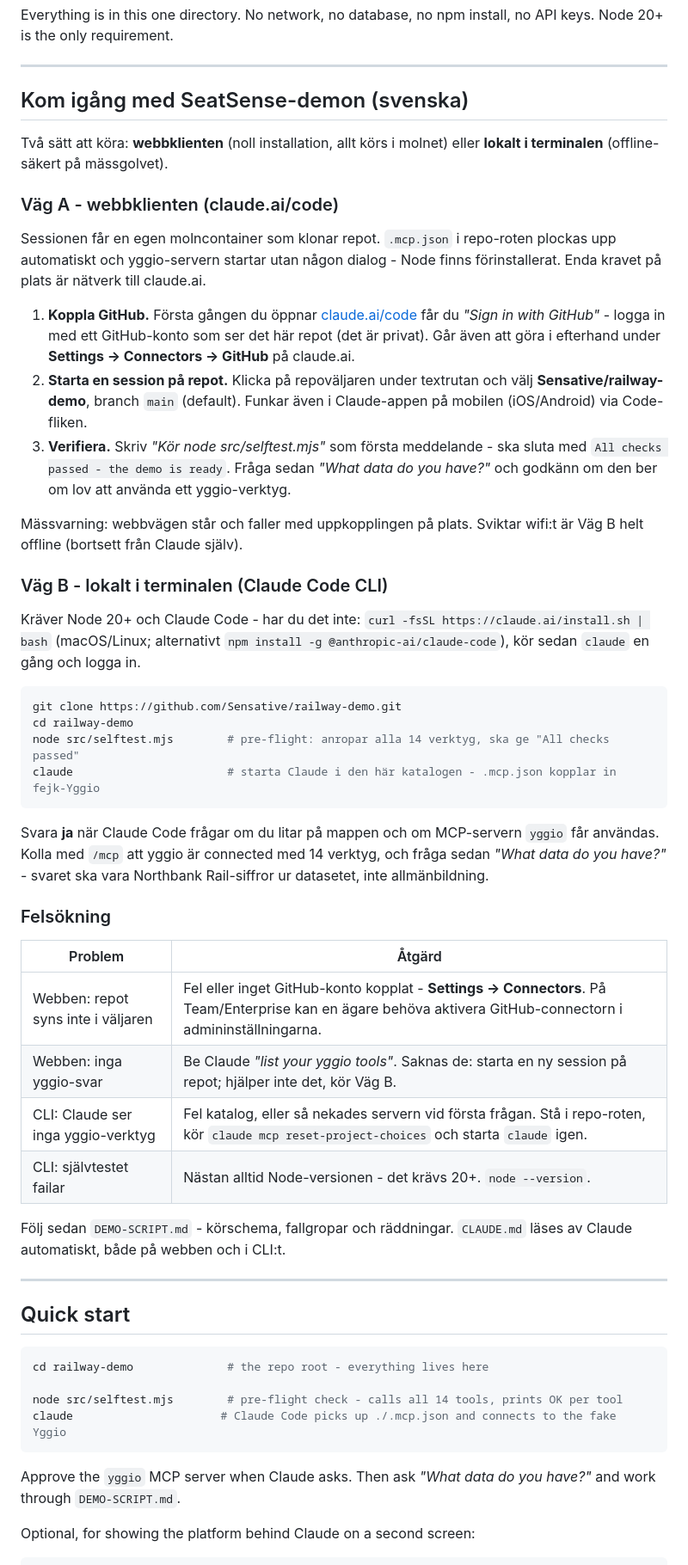
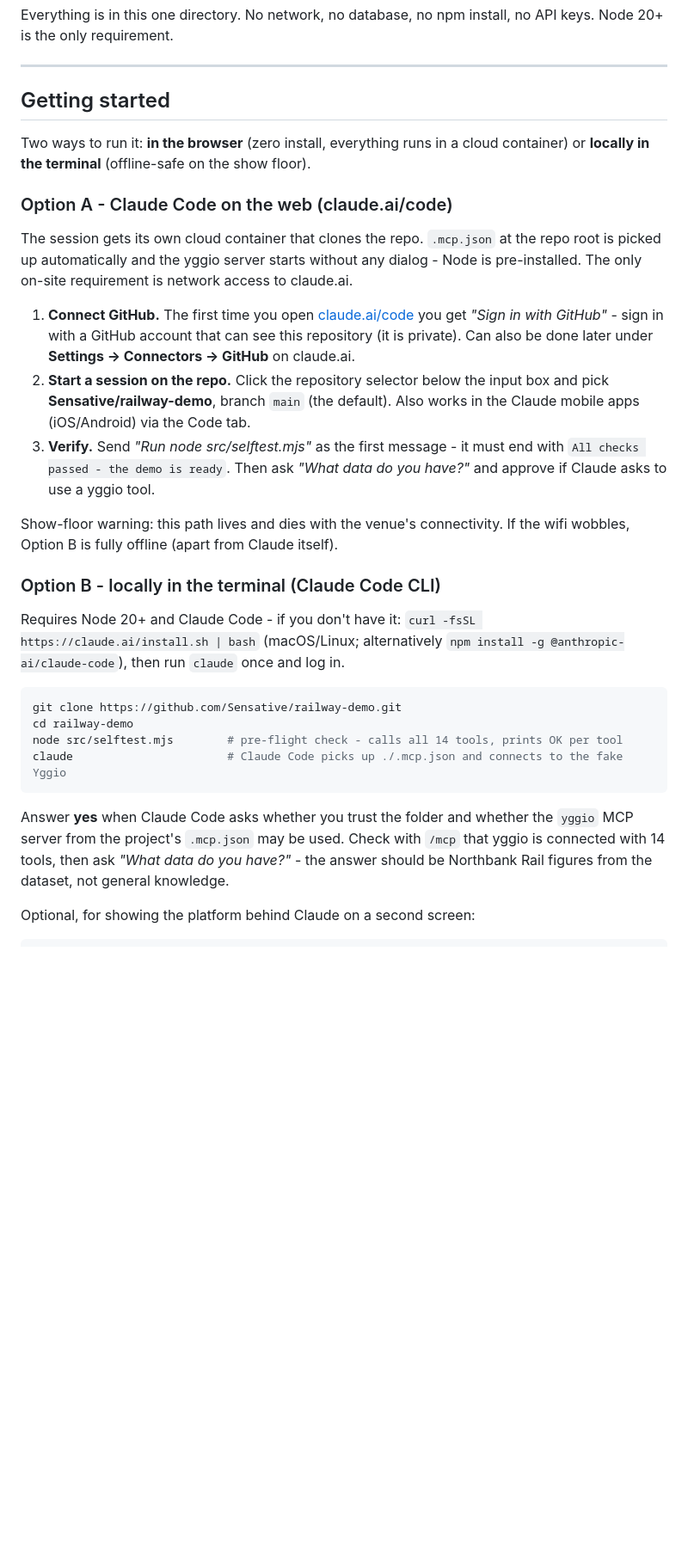
Before and after one commit to Sensative/railway-demo, a Markdown page: README.md, the part around one of its changes. Shown at 86% size. Rendered like a GitHub page; blank space fills up the shorter version.

Commit message:
Make the README English-only
Replace the Swedish getting-started section and the old Quick start
with a single English "Getting started" section: Option A (Claude Code
on the web) and Option B (local CLI), plus the troubleshooting table.
Same content as before, one language.

Co-Authored-By: Claude <noreply@anthropic.com>
Claude-Session: https://claude.ai/code/session_01UVXSJRvoQ9Qgi7JvLbwU2c

````diff
--- a/README.md
+++ b/README.md
@@ -11,77 +11,54 @@ no API keys. Node 20+ is the only requirement.
 
 ---
 
-## Kom igång med SeatSense-demon (svenska)
+## Getting started
 
-Två sätt att köra: **webbklienten** (noll installation, allt körs i molnet)
-eller **lokalt i terminalen** (offline-säkert på mässgolvet).
+Two ways to run it: **in the browser** (zero install, everything runs in a
+cloud container) or **locally in the terminal** (offline-safe on the show
+floor).
 
-### Väg A - webbklienten (claude.ai/code)
+### Option A - Claude Code on the web (claude.ai/code)
 
-Sessionen får en egen molncontainer som klonar repot. `.mcp.json` i repo-roten
-plockas upp automatiskt och yggio-servern startar utan någon dialog - Node
-finns förinstallerat. Enda kravet på plats är nätverk till claude.ai.
+The session gets its own cloud container that clones the repo. `.mcp.json` at
+the repo root is picked up automatically and the yggio server starts without
+any dialog - Node is pre-installed. The only on-site requirement is network
+access to claude.ai.
 
-1. **Koppla GitHub.** Första gången du öppnar
-   [claude.ai/code](https://claude.ai/code) får du *"Sign in with GitHub"* -
-   logga in med ett GitHub-konto som ser det här repot (det är privat). Går
-   även att göra i efterhand under **Settings → Connectors → GitHub** på
-   claude.ai.
-2. **Starta en session på repot.** Klicka på repoväljaren under textrutan och
-   välj **Sensative/railway-demo**, branch `main` (default). Funkar även i
-   Claude-appen på mobilen (iOS/Android) via Code-fliken.
-3. **Verifiera.** Skriv *"Kör node src/selftest.mjs"* som första meddelande -
-   ska sluta med `All checks passed - the demo is ready`. Fråga sedan
-   *"What data do you have?"* och godkänn om den ber om lov att använda ett
-   yggio-verktyg.
+1. **Connect GitHub.** The first time you open
+   [claude.ai/code](https://claude.ai/code) you get *"Sign in with GitHub"* -
+   sign in with a GitHub account that can see this repository (it is
+   private). Can also be done later under **Settings → Connectors → GitHub**
+   on claude.ai.
+2. **Start a session on the repo.** Click the repository selector below the
+   input box and pick **Sensative/railway-demo**, branch `main` (the
+   default). Also works in the Claude mobile apps (iOS/Android) via the Code
+   tab.
+3. **Verify.** Send *"Run node src/selftest.mjs"* as the first message - it
+   must end with `All checks passed - the demo is ready`. Then ask
+   *"What data do you have?"* and approve if Claude asks to use a yggio tool.
 
-Mässvarning: webbvägen står och faller med uppkopplingen på plats. Sviktar
-wifi:t är Väg B helt offline (bortsett från Claude själv).
+Show-floor warning: this path lives and dies with the venue's connectivity.
+If the wifi wobbles, Option B is fully offline (apart from Claude itself).
 
-### Väg B - lokalt i terminalen (Claude Code CLI)
+### Option B - locally in the terminal (Claude Code CLI)
 
-Kräver Node 20+ och Claude Code - har du det inte:
-`curl -fsSL https://claude.ai/install.sh | bash` (macOS/Linux; alternativt
-`npm install -g @anthropic-ai/claude-code`), kör sedan `claude` en gång och
-logga in.
+Requires Node 20+ and Claude Code - if you don't have it:
+`curl -fsSL https://claude.ai/install.sh | bash` (macOS/Linux; alternatively
+`npm install -g @anthropic-ai/claude-code`), then run `claude` once and log
+in.
 
 ```bash
 git clone https://github.com/Sensative/railway-demo.git
 cd railway-demo
-node src/selftest.mjs        # pre-flight: anropar alla 14 verktyg, ska ge "All checks passed"
-claude                       # starta Claude i den här katalogen - .mcp.json kopplar in fejk-Yggio
+node src/selftest.mjs        # pre-flight check - calls all 14 tools, prints OK per tool
+claude                       # Claude Code picks up ./.mcp.json and connects to the fake Yggio
 ```
 
-Svara **ja** när Claude Code frågar om du litar på mappen och om MCP-servern
-`yggio` får användas. Kolla med `/mcp` att yggio är connected med 14 verktyg,
-och fråga sedan *"What data do you have?"* - svaret ska vara Northbank
-Rail-siffror ur datasetet, inte allmänbildning.
-
-### Felsökning
-
-| Problem | Åtgärd |
-|---|---|
-| Webben: repot syns inte i väljaren | Fel eller inget GitHub-konto kopplat - **Settings → Connectors**. På Team/Enterprise kan en ägare behöva aktivera GitHub-connectorn i admininställningarna. |
-| Webben: inga yggio-svar | Be Claude *"list your yggio tools"*. Saknas de: starta en ny session på repot; hjälper inte det, kör Väg B. |
-| CLI: Claude ser inga yggio-verktyg | Fel katalog, eller så nekades servern vid första frågan. Stå i repo-roten, kör `claude mcp reset-project-choices` och starta `claude` igen. |
-| CLI: självtestet failar | Nästan alltid Node-versionen - det krävs 20+. `node --version`. |
-
-Följ sedan `DEMO-SCRIPT.md` - körschema, fallgropar och räddningar.
-`CLAUDE.md` läses av Claude automatiskt, både på webben och i CLI:t.
-
----
-
-## Quick start
-
-```bash
-cd railway-demo              # the repo root - everything lives here
-
-node src/selftest.mjs        # pre-flight check - calls all 14 tools, prints OK per tool
-claude                      # Claude Code picks up ./.mcp.json and connects to the fake Yggio
-```
-
-Approve the `yggio` MCP server when Claude asks. Then ask
-*"What data do you have?"* and work through `DEMO-SCRIPT.md`.
+Answer **yes** when Claude Code asks whether you trust the folder and whether
+the `yggio` MCP server from the project's `.mcp.json` may be used. Check with
+`/mcp` that yggio is connected with 14 tools, then ask
+*"What data do you have?"* - the answer should be Northbank Rail figures from
+the dataset, not general knowledge.
 
 Optional, for showing the platform behind Claude on a second screen:
 
````
Also changed, not shown: other parts of README.md (+13 -0 lines).
